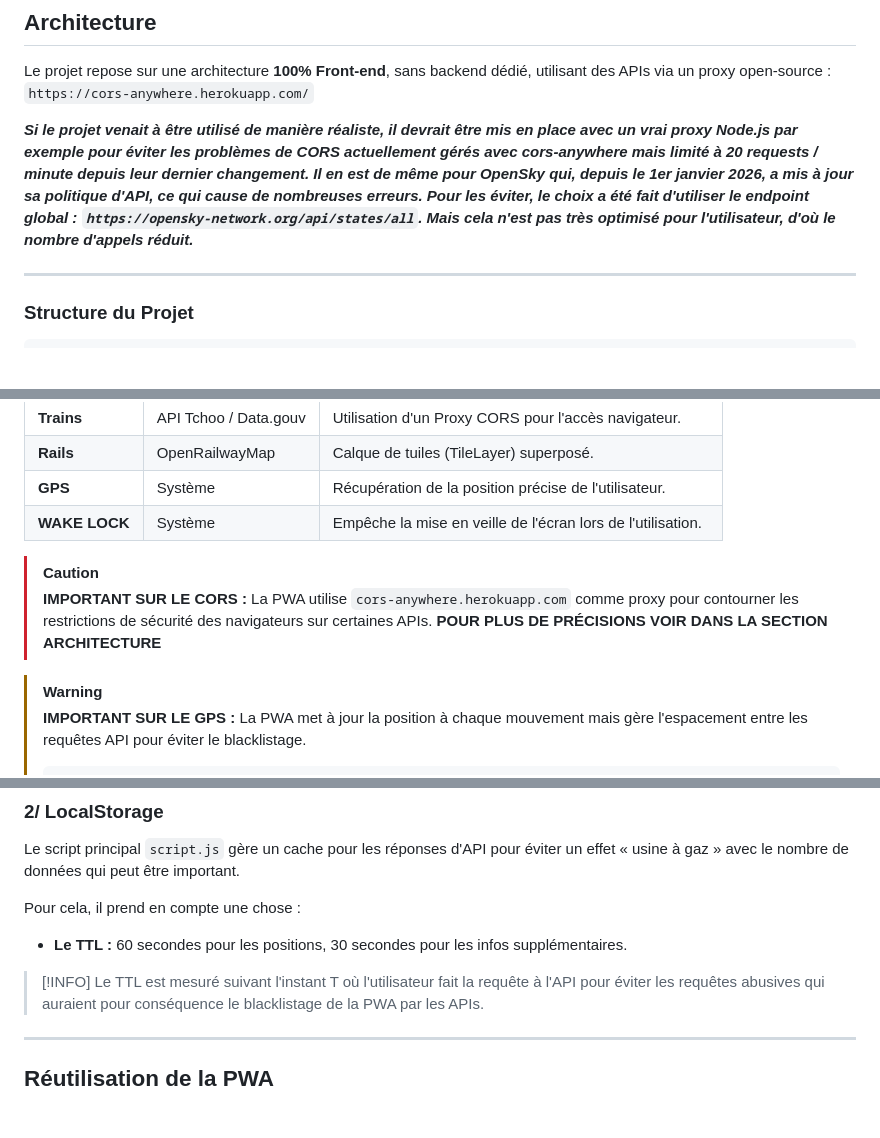
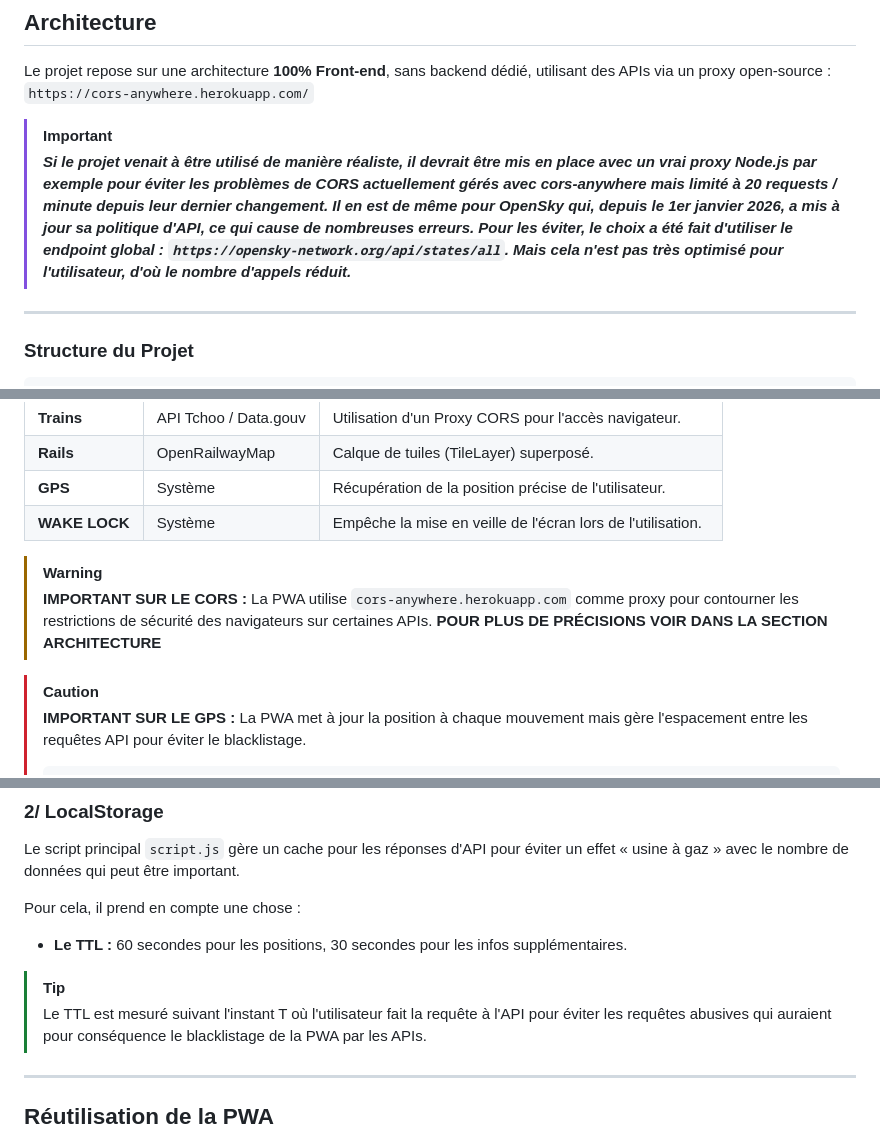
Before and after one commit to ErrorCors/PWA, a Markdown page: README.md, 3 parts joined by grey strips. Drawn GitHub-style; blank space fills up the shorter version.

````diff
--- a/README.md
+++ b/README.md
@@ -22,7 +22,8 @@ Conçue pour être performante et résiliente, l'application fonctionne hors lig
 Le projet repose sur une architecture **100% Front-end**, sans backend dédié, utilisant des APIs via un proxy open-source :
 `https://cors-anywhere.herokuapp.com/`
 
-***Si le projet venait à être utilisé de manière réaliste, il devrait être mis en place avec un vrai proxy Node.js par exemple pour éviter les problèmes de CORS actuellement gérés avec cors-anywhere mais limité à 20 requests / minute depuis leur dernier changement. Il en est de même pour OpenSky qui, depuis le 1er janvier 2026, a mis à jour sa politique d'API, ce qui cause de nombreuses erreurs. Pour les éviter, le choix a été fait d'utiliser le endpoint global : `https://opensky-network.org/api/states/all`. Mais cela n'est pas très optimisé pour l'utilisateur, d'où le nombre d'appels réduit.***
+> [!IMPORTANT]
+>***Si le projet venait à être utilisé de manière réaliste, il devrait être mis en place avec un vrai proxy Node.js par exemple pour éviter les problèmes de CORS actuellement gérés avec cors-anywhere mais limité à 20 requests / minute depuis leur dernier changement. Il en est de même pour OpenSky qui, depuis le 1er janvier 2026, a mis à jour sa politique d'API, ce qui cause de nombreuses erreurs. Pour les éviter, le choix a été fait d'utiliser le endpoint global : `https://opensky-network.org/api/states/all`. Mais cela n'est pas très optimisé pour l'utilisateur, d'où le nombre d'appels réduit.***
 
 ---
 
@@ -61,12 +62,12 @@ Le projet repose sur une architecture **100% Front-end**, sans backend dédié,
 | **GPS** | Système | Récupération de la position précise de l'utilisateur. |
 | **WAKE LOCK** | Système | Empêche la mise en veille de l'écran lors de l'utilisation. |
 
-> [!CAUTION]
+> [!WARNING]
 > **IMPORTANT SUR LE CORS :** La PWA utilise `cors-anywhere.herokuapp.com` comme proxy pour contourner les restrictions de sécurité des navigateurs sur certaines APIs.
 > **POUR PLUS DE PRÉCISIONS VOIR DANS LA SECTION ARCHITECTURE**
 
 
-> [!WARNING]
+> [!CAUTION]
 > **IMPORTANT SUR LE GPS :** La PWA met à jour la position à chaque mouvement mais gère l'espacement entre les requêtes API pour éviter le blacklistage.
 > ```javascript
 > const now = Date.now();
@@ -114,7 +115,7 @@ Pour cela, il prend en compte une chose :
 
 * **Le TTL :** 60 secondes pour les positions, 30 secondes pour les infos supplémentaires.
 
-> [!INFO]
+> [!TIP]
 > Le TTL est mesuré suivant l'instant T où l'utilisateur fait la requête à l'API pour éviter les requêtes abusives qui auraient pour conséquence le blacklistage de la PWA par les APIs.
 
 ---
````
